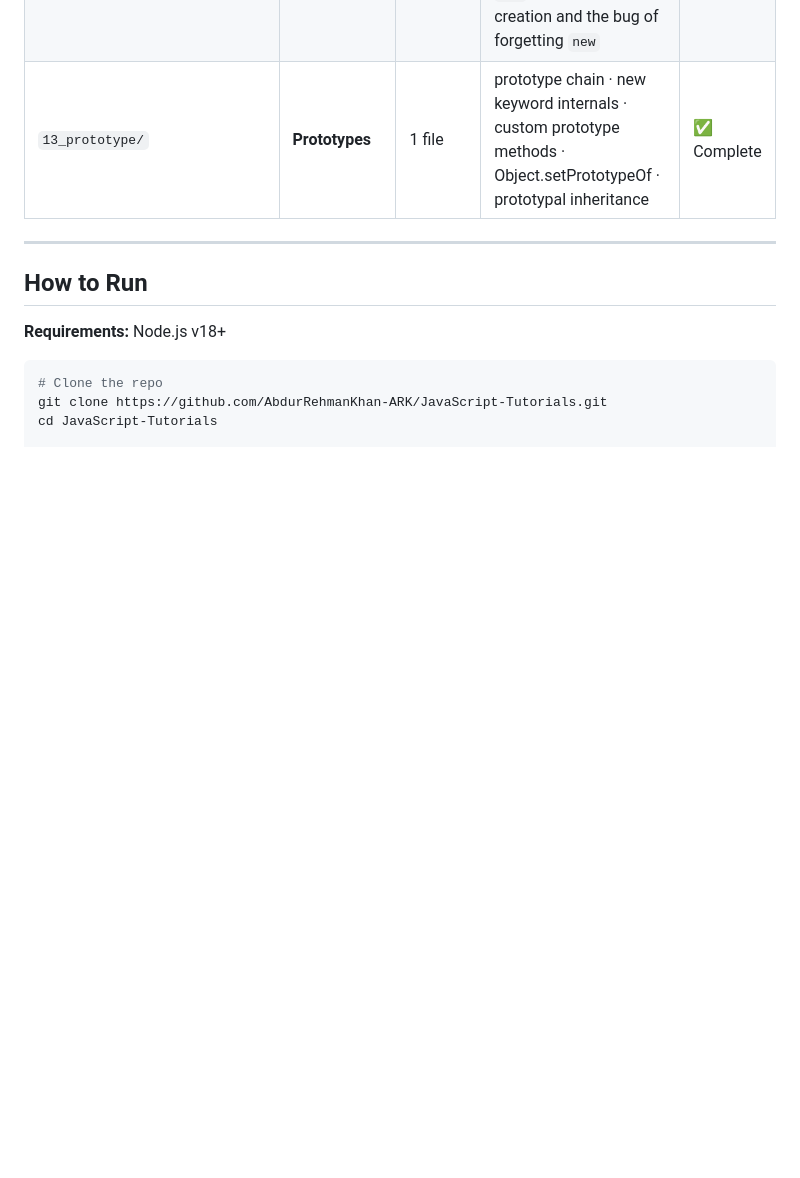
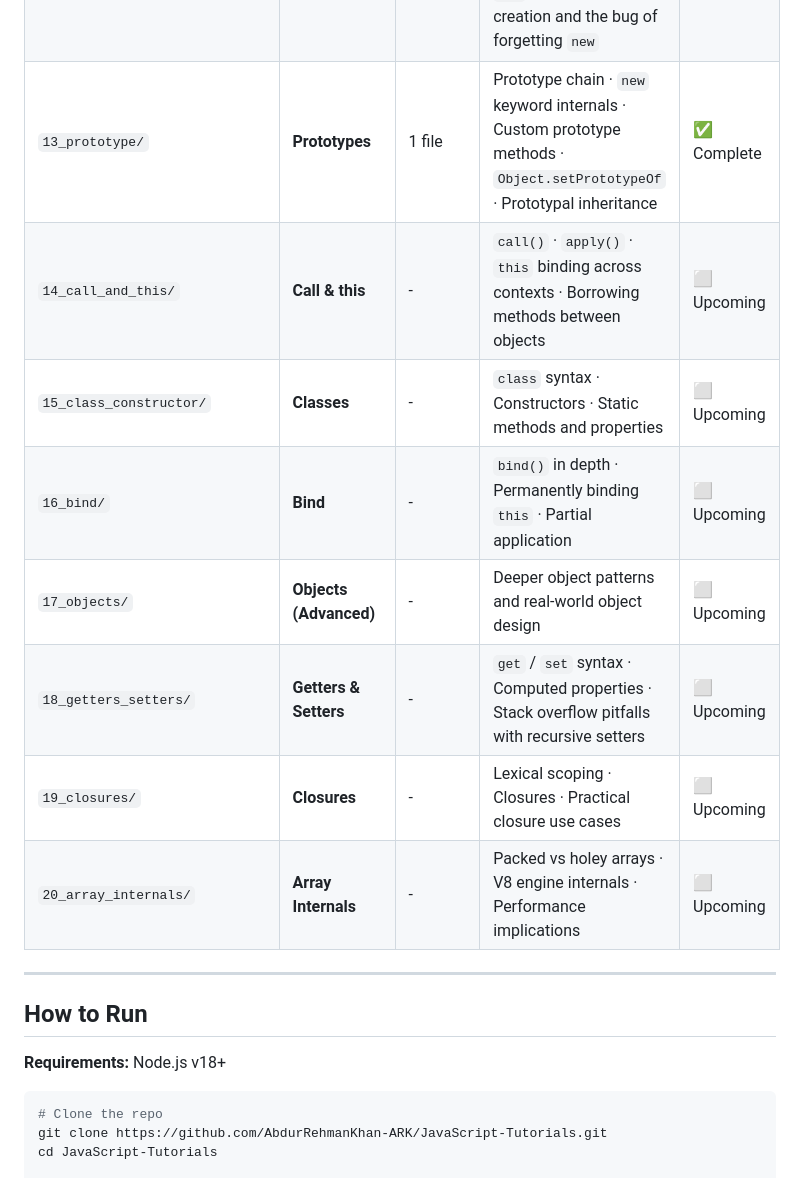
Before and after one commit to AbdurRehmanKhan-ARK/JavaScript-Tutorials, a Markdown page: README.md, the part around one of its changes. Drawn GitHub-style; blank space fills up the shorter version.

```diff
--- a/README.md
+++ b/README.md
@@ -152,7 +169,14 @@ JavaScript-Tutorials/
 | `10_promises/` | **Promises** | 1 file | Promise states · `.then()` `.catch()` `.finally()` · Chaining · `async/await` · `try/catch` · `fetch()` · Microtask vs callback queue priority | ✅ Complete |
 | `11_fetch/` | **Fetch** | 1 file | `fetch()` fundamentals · Response object · `response.status` & `response.ok` · 404 vs true network error · `async/await` error handling | ✅ Complete |
 | `12_OOP/` | **OOP** | 2 files | Object literals · `this` keyword in object vs global context · Constructor functions · `new` keyword · Instance creation and the bug of forgetting `new` | ✅ Complete |
-| `13_prototype/` | **Prototypes** | 1 file | prototype chain · new keyword internals · custom prototype methods · Object.setPrototypeOf · prototypal inheritance | ✅ Complete |
+| `13_prototype/` | **Prototypes** | 1 file | Prototype chain · `new` keyword internals · Custom prototype methods · `Object.setPrototypeOf` · Prototypal inheritance | ✅ Complete |
+| `14_call_and_this/` | **Call & this** | - | `call()` · `apply()` · `this` binding across contexts · Borrowing methods between objects | ⬜ Upcoming |
+| `15_class_constructor/` | **Classes** | - | `class` syntax · Constructors · Static methods and properties | ⬜ Upcoming |
+| `16_bind/` | **Bind** | - | `bind()` in depth · Permanently binding `this` · Partial application | ⬜ Upcoming |
+| `17_objects/` | **Objects (Advanced)** | - | Deeper object patterns and real-world object design | ⬜ Upcoming |
+| `18_getters_setters/` | **Getters & Setters** | - | `get` / `set` syntax · Computed properties · Stack overflow pitfalls with recursive setters | ⬜ Upcoming |
+| `19_closures/` | **Closures** | - | Lexical scoping · Closures · Practical closure use cases | ⬜ Upcoming |
+| `20_array_internals/` | **Array Internals** | - | Packed vs holey arrays · V8 engine internals · Performance implications | ⬜ Upcoming |
 
 ---
 
```
Also changed, not shown: other parts of README.md (+23 -6 lines).
